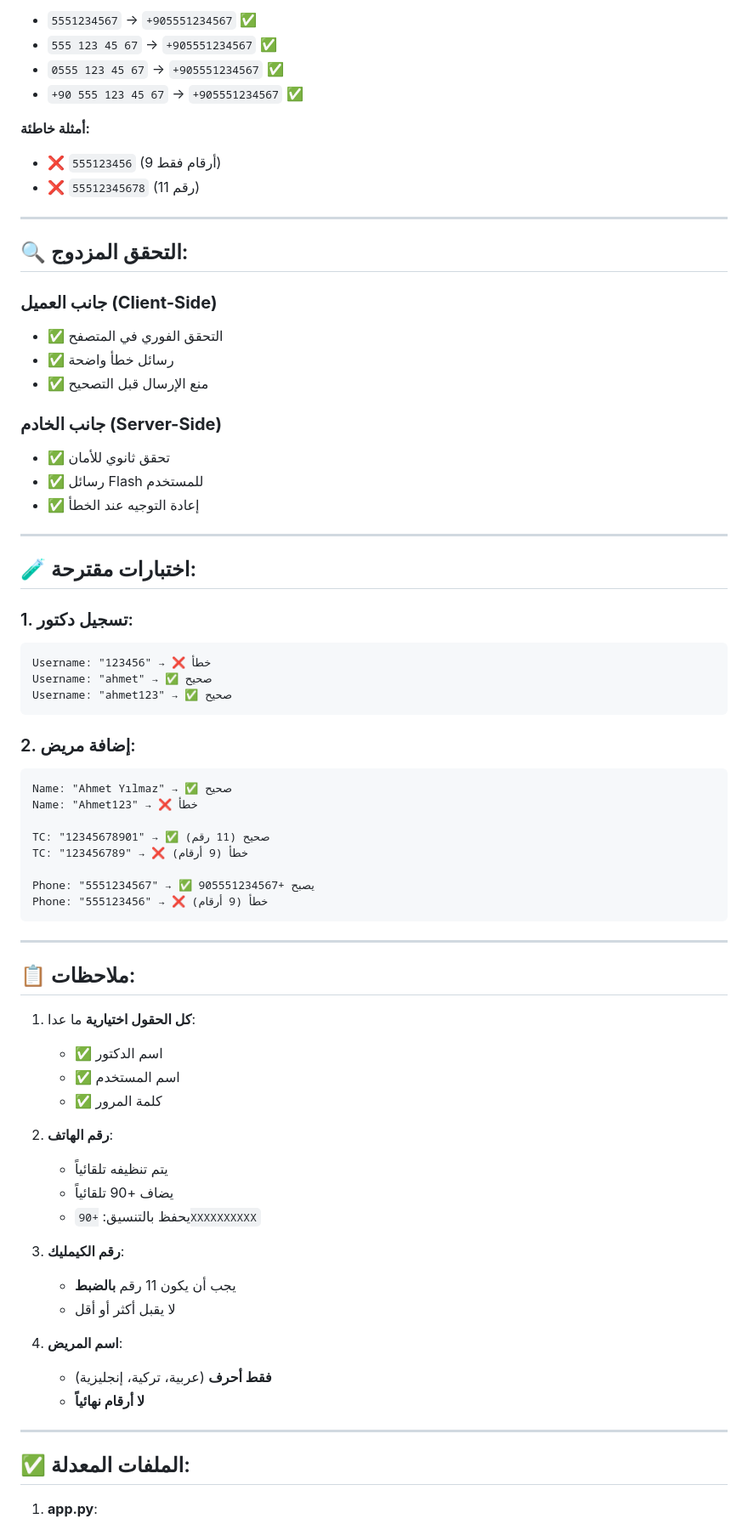
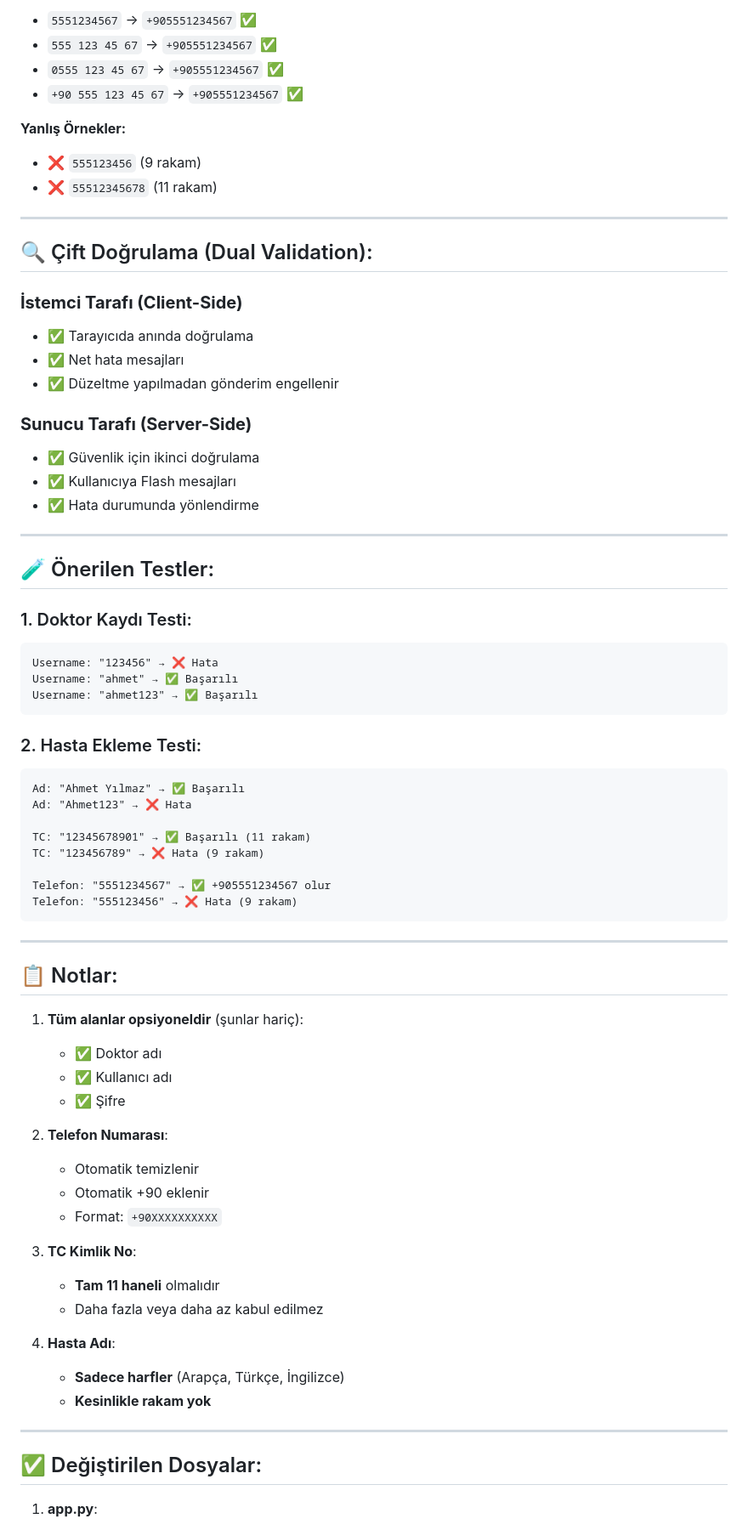
Before and after one commit to comandoo-cell/pneumonia-detection-ai, a Markdown page: TEST_VALIDATION.md, the part around the change printed below. Shown: that part at 85% size. GitHub-like rendering.

````diff
--- a/TEST_VALIDATION.md
+++ b/TEST_VALIDATION.md
@@ -69,71 +69,71 @@
 - `0555 123 45 67` → `+905551234567` ✅
 - `+90 555 123 45 67` → `+905551234567` ✅
 
-**أمثلة خاطئة:**
-- ❌ `555123456` (9 أرقام فقط)
-- ❌ `55512345678` (11 رقم)
+**Yanlış Örnekler:**
+- ❌ `555123456` (9 rakam)
+- ❌ `55512345678` (11 rakam)
 
 ---
 
-## 🔍 التحقق المزدوج:
+## 🔍 Çift Doğrulama (Dual Validation):
 
-### **جانب العميل (Client-Side)**
-- ✅ التحقق الفوري في المتصفح
-- ✅ رسائل خطأ واضحة
-- ✅ منع الإرسال قبل التصحيح
+### **İstemci Tarafı (Client-Side)**
+- ✅ Tarayıcıda anında doğrulama
+- ✅ Net hata mesajları
+- ✅ Düzeltme yapılmadan gönderim engellenir
 
-### **جانب الخادم (Server-Side)**
-- ✅ تحقق ثانوي للأمان
-- ✅ رسائل Flash للمستخدم
-- ✅ إعادة التوجيه عند الخطأ
+### **Sunucu Tarafı (Server-Side)**
+- ✅ Güvenlik için ikinci doğrulama
+- ✅ Kullanıcıya Flash mesajları
+- ✅ Hata durumunda yönlendirme
 
 ---
 
-## 🧪 اختبارات مقترحة:
+## 🧪 Önerilen Testler:
 
-### 1. تسجيل دكتور:
+### 1. Doktor Kaydı Testi:
 ```
-Username: "123456" → ❌ خطأ
-Username: "ahmet" → ✅ صحيح
-Username: "ahmet123" → ✅ صحيح
+Username: "123456" → ❌ Hata
+Username: "ahmet" → ✅ Başarılı
+Username: "ahmet123" → ✅ Başarılı
 ```
 
-### 2. إضافة مريض:
+### 2. Hasta Ekleme Testi:
 ```
-Name: "Ahmet Yılmaz" → ✅ صحيح
-Name: "Ahmet123" → ❌ خطأ
+Ad: "Ahmet Yılmaz" → ✅ Başarılı
+Ad: "Ahmet123" → ❌ Hata
 
-TC: "12345678901" → ✅ صحيح (11 رقم)
-TC: "123456789" → ❌ خطأ (9 أرقام)
+TC: "12345678901" → ✅ Başarılı (11 rakam)
+TC: "123456789" → ❌ Hata (9 rakam)
 
-Phone: "5551234567" → ✅ يصبح +905551234567
-Phone: "555123456" → ❌ خطأ (9 أرقام)
+Telefon: "5551234567" → ✅ +905551234567 olur
+Telefon: "555123456" → ❌ Hata (9 rakam)
 ```
 
 ---
 
-## 📋 ملاحظات:
+## 📋 Notlar:
 
-1. **كل الحقول اختيارية** ما عدا:
-   - ✅ اسم الدكتور
-   - ✅ اسم المستخدم
-   - ✅ كلمة المرور
+1. **Tüm alanlar opsiyoneldir** (şunlar hariç):
+   - ✅ Doktor adı
+   - ✅ Kullanıcı adı
+   - ✅ Şifre
 
-2. **رقم الهاتف**:
-   - يتم تنظيفه تلقائياً
-   - يضاف +90 تلقائياً
-   - يحفظ بالتنسيق: `+90XXXXXXXXXX`
+2. **Telefon Numarası**:
+   - Otomatik temizlenir
+   - Otomatik +90 eklenir
+   - Format: `+90XXXXXXXXXX`
 
-3. **رقم الكيمليك**:
-   - يجب أن يكون 11 رقم **بالضبط**
-   - لا يقبل أكثر أو أقل
+3. **TC Kimlik No**:
+   - **Tam 11 haneli** olmalıdır
+   - Daha fazla veya daha az kabul edilmez
 
-4. **اسم المريض**:
-   - **فقط أحرف** (عربية، تركية، إنجليزية)
-   - **لا أرقام نهائياً**
+4. **Hasta Adı**:
+   - **Sadece harfler** (Arapça, Türkçe, İngilizce)
+   - **Kesinlikle rakam yok**
 
 ---
 
-## ✅ الملفات المعدلة:
+## ✅ Değiştirilen Dosyalar:
 
 1. **app.py**:
````
Also changed, not shown: other parts of TEST_VALIDATION.md (+51 -51 lines), FILES_TO_UPLOAD.md (deleted, +0 -183 lines).
